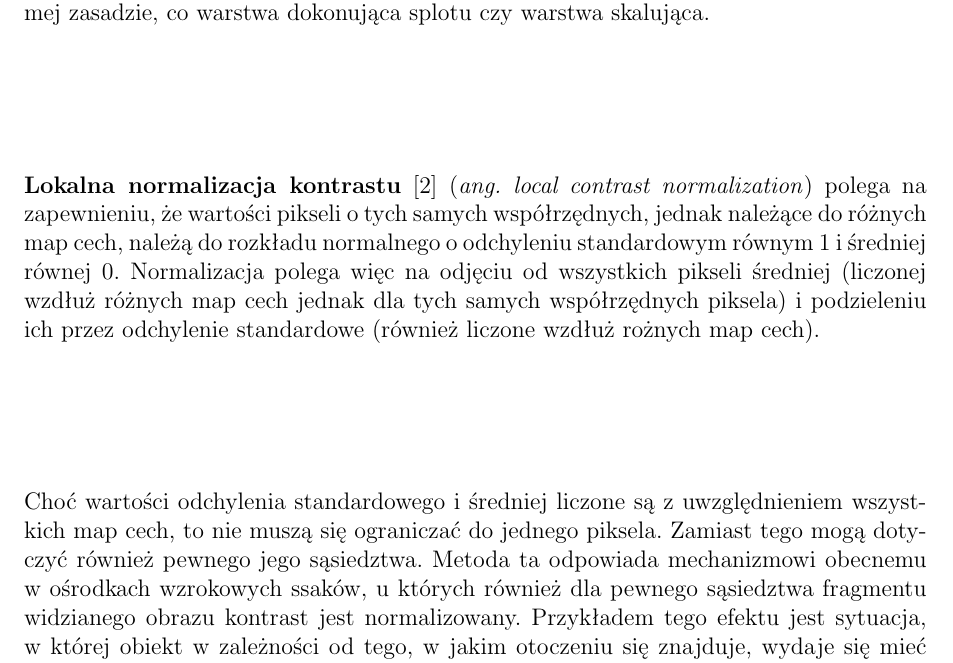
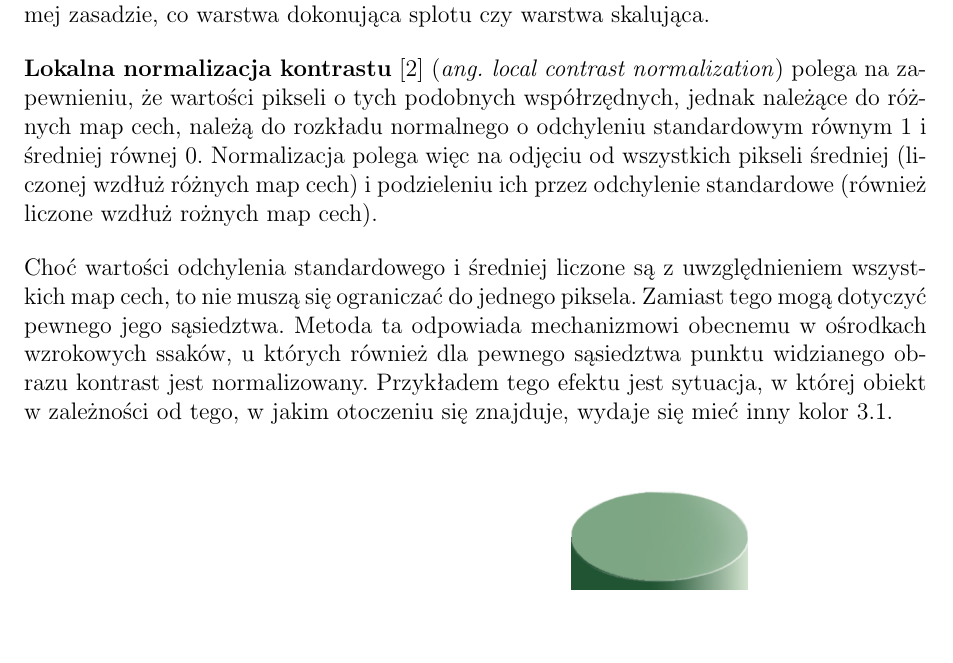
Before and after one commit to nme01/mgr-tex, a LaTeX document (tex/main.tex, which reads tex/cnn.tex): part of page 18 of 26 before the commit and part of page 18 of 25 after it, cut so that both start at the same text, the shorter picture padded with empty space. Compiled offline with pdfLaTeX.

Commit message:
Poprawiono fragment dotyczący lokalnej normalizacji kontrastu.

```diff
--- a/tex/cnn.tex
+++ b/tex/cnn.tex
@@ -67,15 +67,15 @@ W~sieciach splotowych często stosowanym zabiegiem, mającym na~celu zapewnienie
 szybszego uczenia, jest normalizacja danych. Operacja normalizacji może być interpretowana jako kolejna warstwa
 umieszczana w~sieci na~tej~samej zasadzie, co~warstwa dokonująca splotu czy~warstwa skalująca.
 
-\textbf{Lokalna normalizacja kontrastu}\cite{HOG} (\textit{ang.~local contrast normalization}) polega na zapewnieniu,
-że~wartości pikseli o~tych samych współrzędnych, jednak należące do~różnych map cech, należą do~rozkładu normalnego
+\textbf{Lokalna normalizacja kontrastu}\cite{HOG} (\textit{ang.~local contrast normalization}) polega na~zapewnieniu,
+że~wartości pikseli o~tych podobnych współrzędnych, jednak należące do~różnych map cech, należą do~rozkładu normalnego
 o~odchyleniu standardowym równym 1 i średniej równej 0. Normalizacja polega więc na~odjęciu od~wszystkich pikseli
-średniej (liczonej wzdłuż różnych map cech jednak dla~tych samych współrzędnych piksela) i~podzieleniu ich
-przez~odchylenie standardowe (również liczone wzdłuż rożnych map cech).
+średniej (liczonej wzdłuż różnych map cech) i~podzieleniu ich przez~odchylenie standardowe (również liczone wzdłuż
+rożnych map cech).
 
 Choć wartości odchylenia standardowego i~średniej liczone są z~uwzględnieniem wszystkich map cech, to~nie~muszą
-się ograniczać do~jednego piksela. Zamiast tego mogą dotyczyć również pewnego jego sąsiedztwa. Metoda ta~odpowiada
-mechanizmowi obecnemu w~ośrodkach wzrokowych ssaków, u~których również dla pewnego sąsiedztwa fragmentu widzianego
+się ograniczać do~jednego piksela. Zamiast tego mogą dotyczyć pewnego jego sąsiedztwa. Metoda ta~odpowiada
+mechanizmowi obecnemu w~ośrodkach wzrokowych ssaków, u~których również dla pewnego sąsiedztwa punktu widzianego
 obrazu kontrast jest normalizowany. Przykładem tego efektu jest sytuacja, w~której obiekt w~zależności od~tego,
 w~jakim otoczeniu się~znajduje, wydaje się~mieć inny kolor \ref{img:chess-illusion}.
 
```
Also changed, not shown: tex/cnn.tex (2 more changed lines).
